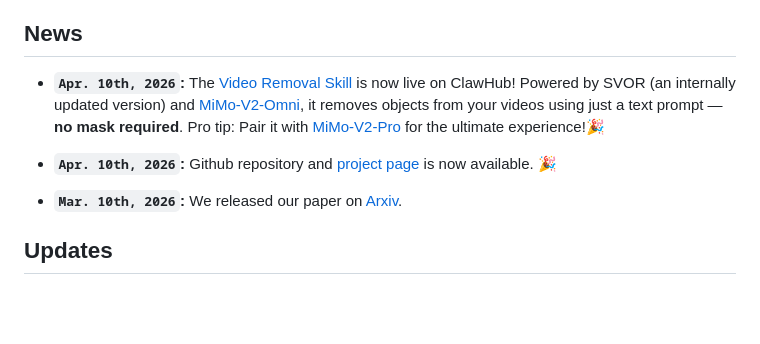
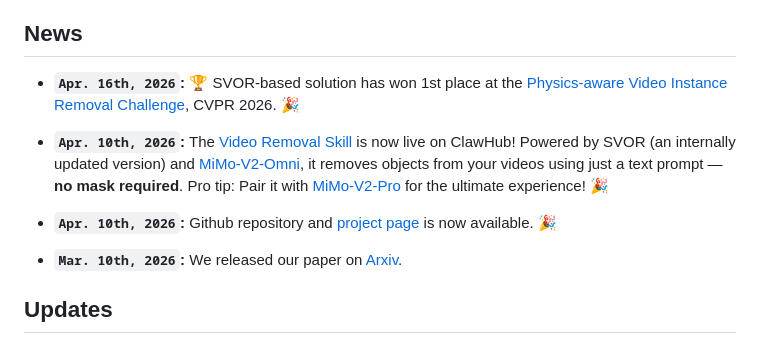
Before and after one commit to xiaomi-research/svor, a Markdown page: README.md, the part around the change. GitHub-like rendering; blank space fills up the shorter version.

```diff
--- a/README.md
+++ b/README.md
@@ -28,9 +28,12 @@
 
 ## News
 
-* **`Apr. 10th, 2026`:** The [Video Removal Skill](https://clawhub.ai/wangfei1204/mi-visionforge-svor) is now live on ClawHub! Powered by SVOR (an internally updated version) and [MiMo-V2-Omni](https://mimo.xiaomi.com/mimo-v2-omni), it removes objects from your videos using just a text prompt — **no mask required**. Pro tip: Pair it with [MiMo-V2-Pro](https://mimo.xiaomi.com/mimo-v2-pro) for the ultimate experience!🎉
+* **`Apr. 16th, 2026`:** 🏆 SVOR-based solution has won 1st place at the [Physics-aware Video Instance Removal Challenge](https://xiangbogaobarry.github.io/PVIX-CVPR-VGBE-2026/), CVPR 2026. 🎉
+
+* **`Apr. 10th, 2026`:** The [Video Removal Skill](https://clawhub.ai/wangfei1204/mi-visionforge-svor) is now live on ClawHub! Powered by SVOR (an internally updated version) and [MiMo-V2-Omni](https://mimo.xiaomi.com/mimo-v2-omni), it removes objects from your videos using just a text prompt — **no mask required**. Pro tip: Pair it with [MiMo-V2-Pro](https://mimo.xiaomi.com/mimo-v2-pro) for the ultimate experience! 🎉
 
 * **`Apr. 10th, 2026`:** Github repository and [project page](https://xiaomi-research.github.io/svor) is now available. 🎉
+
 * **`Mar. 10th, 2026`:** We released our paper on [Arxiv](https://arxiv.org/abs/2603.09283).
 
 
```
